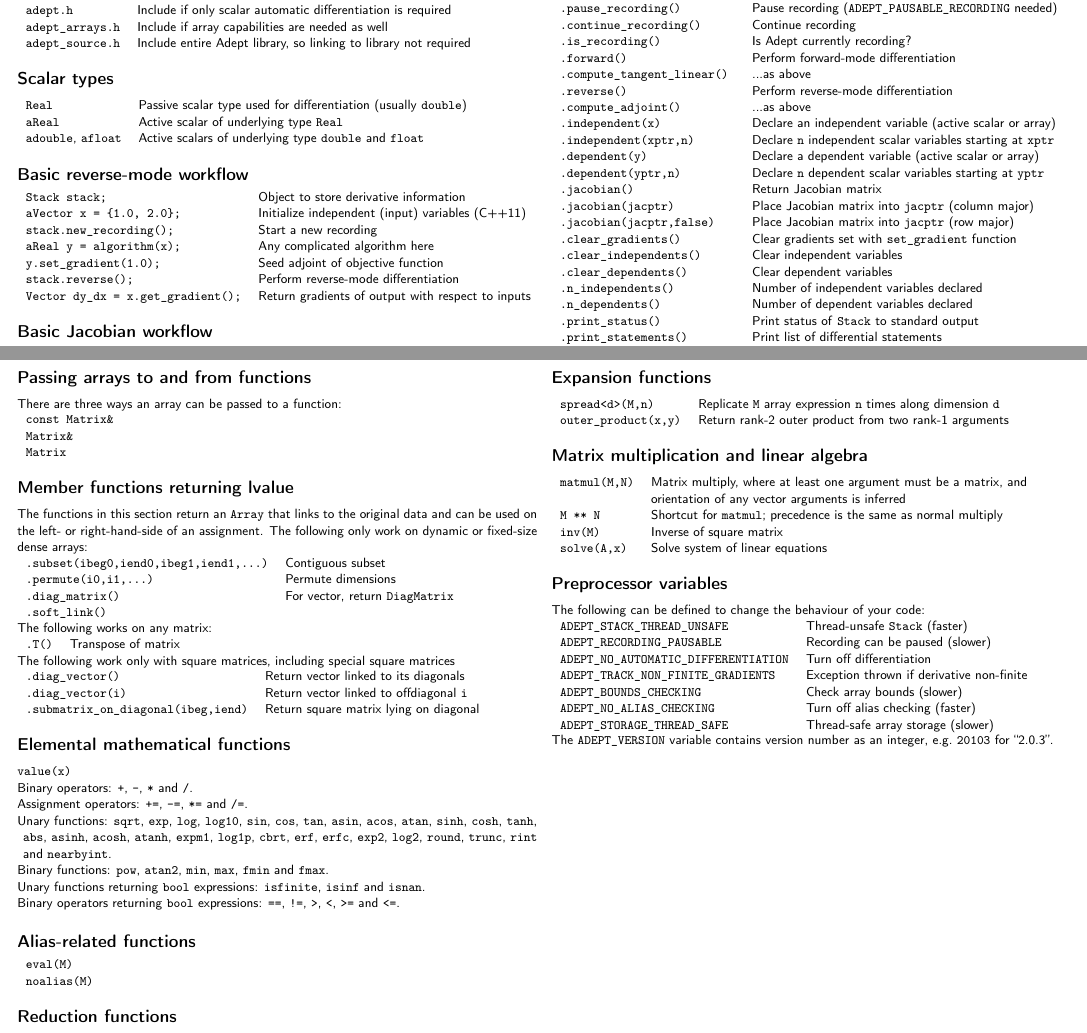
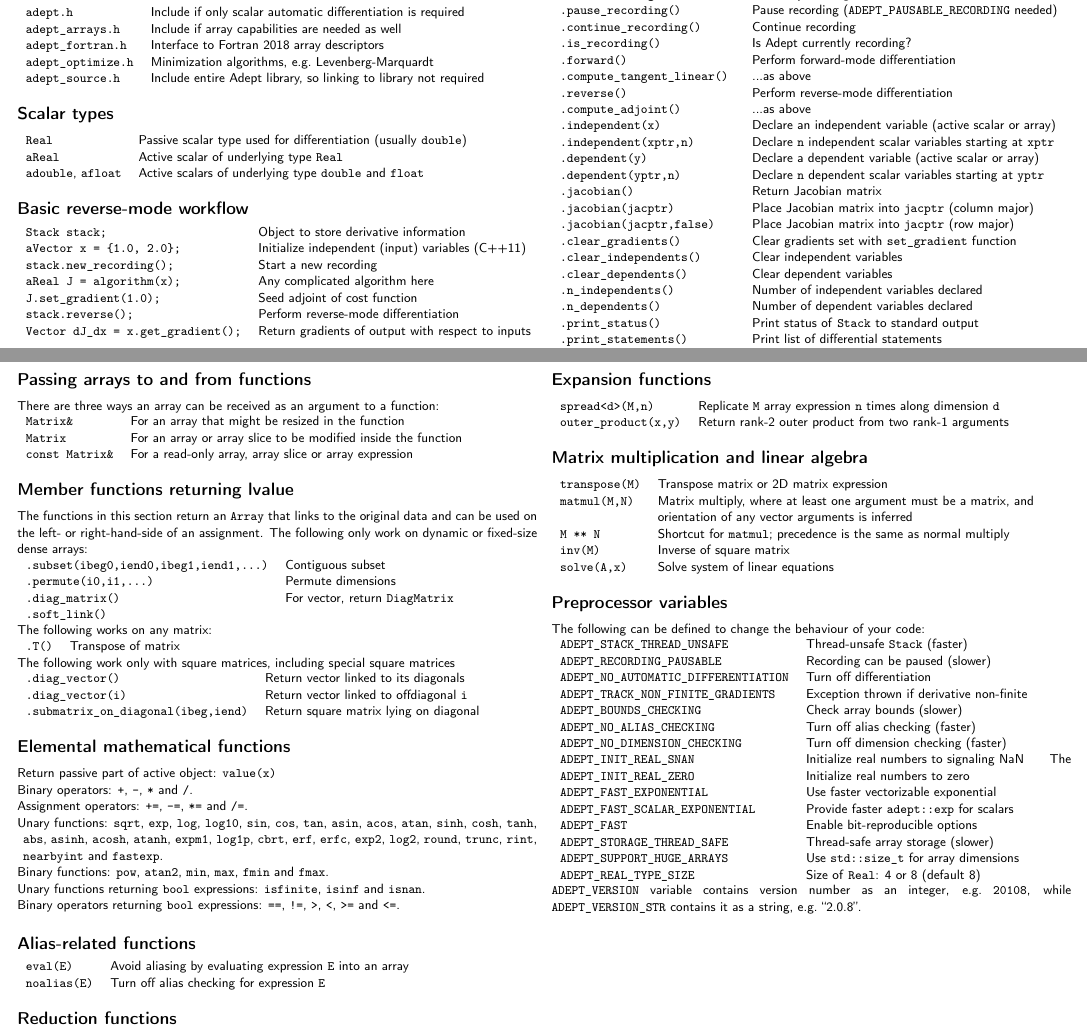
Before and after one commit to rjhogan/Adept-2, a LaTeX document (doc/adept_reference.tex): two parts of pages 1 and 3 of 4, joined at a grey line, cut so that both start at the same text. Compiled offline with pdfLaTeX.

Commit message:
Updated reference sheet

```diff
--- a/doc/adept_reference.tex
+++ b/doc/adept_reference.tex
@@ -45,6 +45,8 @@ All functions and types are placed in the \code{adept} namespace.
 \begin{tabular}{ll}
 \code{adept.h} & Include if only scalar automatic differentiation is required\\
 \code{adept\_arrays.h} & Include if array capabilities are needed as well\\
+\code{adept\_fortran.h} & Interface to Fortran 2018 array descriptors\\
+\code{adept\_optimize.h} & Minimization algorithms, e.g.\ Levenberg-Marquardt\\
 \code{adept\_source.h} & Include entire Adept library, so linking to library not required \\
 \end{tabular}
 
@@ -62,10 +64,10 @@ All functions and types are placed in the \code{adept} namespace.
 \code{Stack stack;} & Object to store derivative information\\
 \code{aVector x = \{1.0, 2.0\};} & Initialize independent (input) variables (C++11)\\
 \code{stack.new\_recording();} & Start a new recording\\
-\code{aReal y = algorithm(x);} & Any complicated algorithm here\\
-\code{y.set\_gradient(1.0);} & Seed adjoint of objective function\\
+\code{aReal J = algorithm(x);} & Any complicated algorithm here\\
+\code{J.set\_gradient(1.0);} & Seed adjoint of cost function\\
 \code{stack.reverse();} & Perform reverse-mode differentiation\\
-\code{Vector dy\_dx = x.get\_gradient();} & Return gradients of output with respect to inputs\\
+\code{Vector dJ\_dx = x.get\_gradient();} & Return gradients of output with respect to inputs\\
 \end{tabular}
 
 
@@ -248,11 +251,11 @@ will modify the original array, but if passed into a function
 receiving an \code{Array} type then any modifications inside the
 function will not affect the original array.
 \subsection*{Passing arrays to and from functions}
-There are three ways an array can be passed to a function:\\
+There are three ways an array can be received as an argument to a function:\\
 \begin{tabular}{ll}
-\code{const Matrix\&} \\
-\code{Matrix\&} \\
-\code{Matrix}
+\code{Matrix\&} & For an array that might be resized in the function\\
+\code{Matrix} & For an array or array slice to be modified inside the function\\
+\code{const Matrix\&} & For a read-only array, array slice or array expression\\
 \end{tabular}
 
 \subsection*{Member functions returning lvalue}
@@ -280,7 +283,7 @@ matrices\\
 \code{.submatrix\_on\_diagonal(ibeg,iend)} & Return square matrix lying on diagonal\\
 \end{tabular}
 \subsection*{Elemental mathematical functions}
-\code{value(x)}
+Return passive part of active object: \code{value(x)}
 
 \hangingpar
 Binary operators: \code{+}, \code{-},
@@ -295,8 +298,8 @@ Unary functions: \code{sqrt}, \code{exp},
   \code{asin}, \code{acos}, \code{atan}, \code{sinh}, \code{cosh},
   \code{tanh}, \code{abs}, \code{asinh}, \code{acosh}, \code{atanh},
   \code{expm1}, \code{log1p}, \code{cbrt}, \code{erf}, \code{erfc},
-  \code{exp2}, \code{log2}, \code{round}, \code{trunc}, \code{rint}
-  and \code{nearbyint}.
+  \code{exp2}, \code{log2}, \code{round}, \code{trunc}, \code{rint},
+  \code{nearbyint} and \code{fastexp}.
 
 \hangingpar
 Binary functions: \code{pow}, \code{atan2}, \code{min},
@@ -312,8 +315,8 @@ Binary operators returning \code{bool} expressions: \code{==},
 
 \subsection*{Alias-related functions}
 \begin{tabular}{ll}
-\code{eval(M)} \\
-\code{noalias(M)}\\
+\code{eval(E)} & Avoid aliasing by evaluating expression \code{E} into an array\\
+\code{noalias(E)} & Turn off alias checking for expression \code{E}\\
 \end{tabular}
 \subsection*{Reduction functions}
 \begin{tabular}{ll}
@@ -337,6 +340,7 @@ rank-1 arguments\\
 \end{tabular}
 \subsection*{Matrix multiplication and linear algebra}
 \begin{tabular}{ll}
+\code{transpose(M)} & Transpose matrix or 2D matrix expression\\
 \code{matmul(M,N)} & Matrix multiply, where at least one argument must
 be a matrix, and \\
 &orientation of any vector arguments is inferred\\
@@ -355,11 +359,19 @@ The following can be defined to change the behaviour of your code:\\
 \code{ADEPT\_TRACK\_NON\_FINITE\_GRADIENTS} & Exception thrown if derivative non-finite\\
 \code{ADEPT\_BOUNDS\_CHECKING} & Check array bounds (slower)\\
 \code{ADEPT\_NO\_ALIAS\_CHECKING} & Turn off alias checking (faster)\\
+\code{ADEPT\_NO\_DIMENSION\_CHECKING} & Turn off dimension checking (faster)\\
+\code{ADEPT\_INIT\_REAL\_SNAN} & Initialize real numbers to signaling NaN\\
+\code{ADEPT\_INIT\_REAL\_ZERO} & Initialize real numbers to zero\\
+\code{ADEPT\_FAST\_EXPONENTIAL} & Use faster vectorizable exponential\\
+\code{ADEPT\_FAST\_SCALAR\_EXPONENTIAL} & Provide faster \code{adept::exp} for scalars\\
+\code{ADEPT\_FAST} & Enable bit-reproducible options\\
 \code{ADEPT\_STORAGE\_THREAD\_SAFE} & Thread-safe array storage (slower)\\
+\code{ADEPT\_SUPPORT\_HUGE\_ARRAYS} & Use \code{std::size\_t} for array dimensions\\
+\code{ADEPT\_REAL\_TYPE\_SIZE} & Size of \code{Real}: 4 or 8 (default 8)
 \end{tabular}
-
 The \code{ADEPT\_VERSION} variable contains version number as an
-integer, e.g.\ \code{20103} for ``2.0.3''.
+integer, e.g.\ \code{20108}, while \code{ADEPT\_VERSION\_STR} contains
+it as a string, e.g.\ ``2.0.8''.
 \onecolumn
 
 \newpage
```
Also changed, not shown: doc/adept_reference.tex (5 more changed lines).
